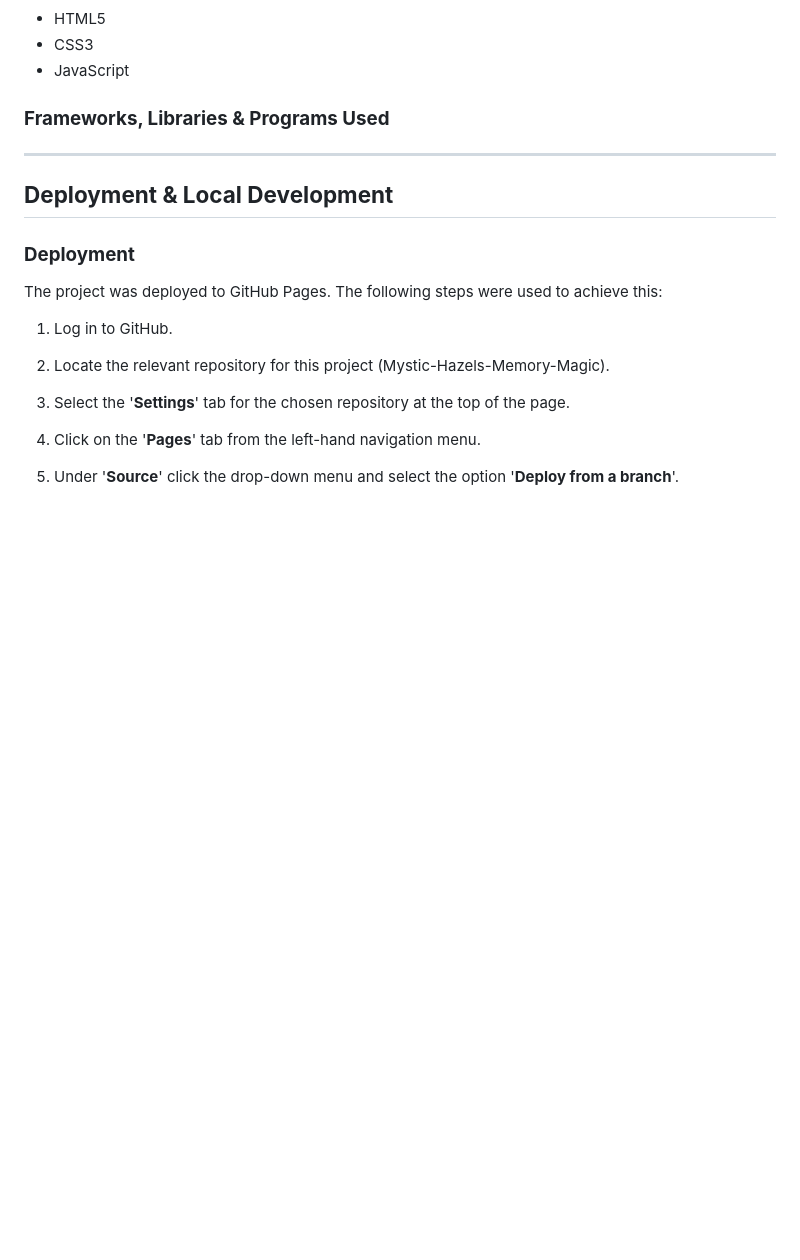
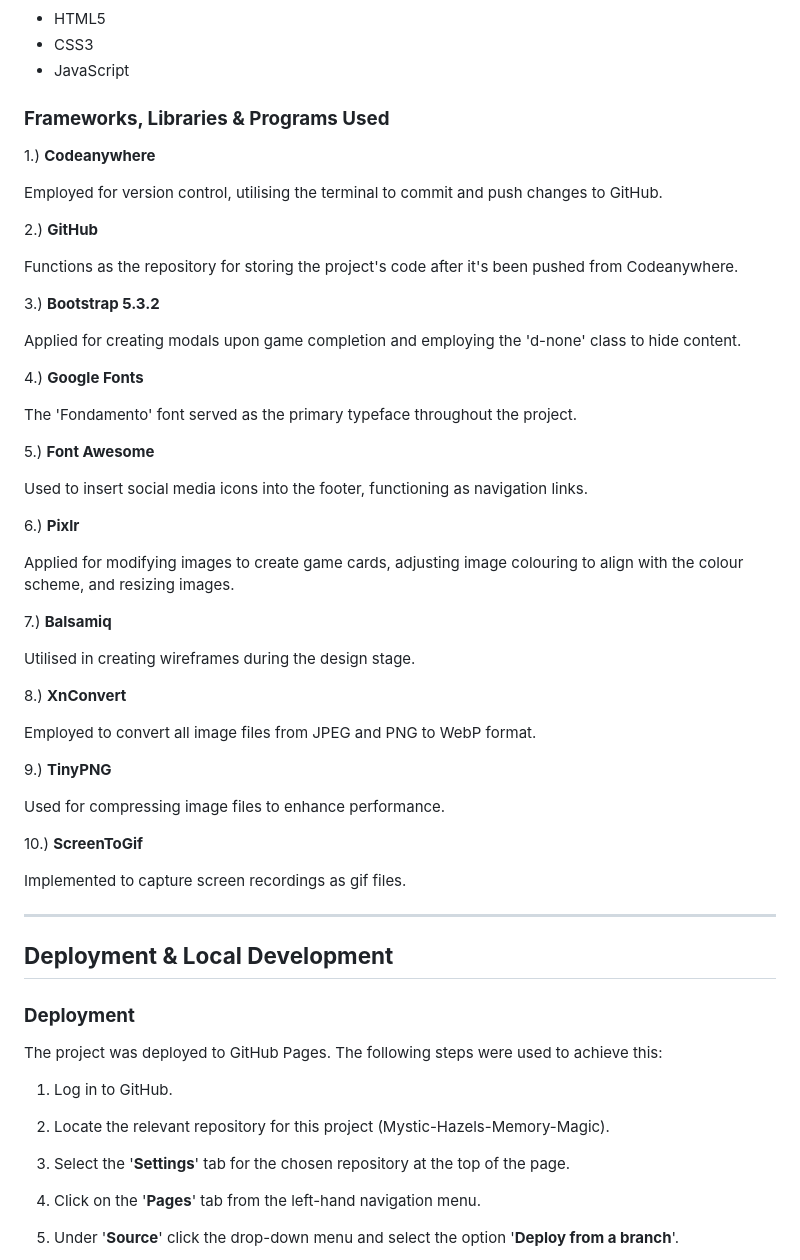
Before and after one commit to AndyWright360/Mystic-Hazels-Memory-Magic, a Markdown page: README.md, the part around the change. GitHub-like rendering; blank space fills up the shorter version.

Commit message:
docs: add technologies used section to README.md

```diff
--- a/README.md
+++ b/README.md
@@ -581,6 +581,46 @@ Rewards would include additional card design options, mouse pointer customisatio
 
 ### **Frameworks, Libraries & Programs Used**
 
+1.) **Codeanywhere**
+
+Employed for version control, utilising the terminal to commit and push changes to GitHub.
+
+2.) **GitHub**
+
+Functions as the repository for storing the project's code after it's been pushed from Codeanywhere.
+
+3.) **Bootstrap 5.3.2**
+
+Applied for creating modals upon game completion and employing the 'd-none' class to hide content.
+
+4.) **Google Fonts**
+
+The 'Fondamento' font served as the primary typeface throughout the project.
+
+5.) **Font Awesome**
+
+Used to insert social media icons into the footer, functioning as navigation links.
+
+6.) **Pixlr**
+
+Applied for modifying images to create game cards, adjusting image colouring to align with the colour scheme, and resizing images.
+
+7.) **Balsamiq**
+
+Utilised in creating wireframes during the design stage.
+
+8.) **XnConvert**
+
+Employed to convert all image files from JPEG and PNG to WebP format.
+
+9.) **TinyPNG**
+
+Used for compressing image files to enhance performance.
+
+10.) **ScreenToGif**
+
+Implemented to capture screen recordings as gif files.
+
 ---
 
 ## **Deployment & Local Development**
```
